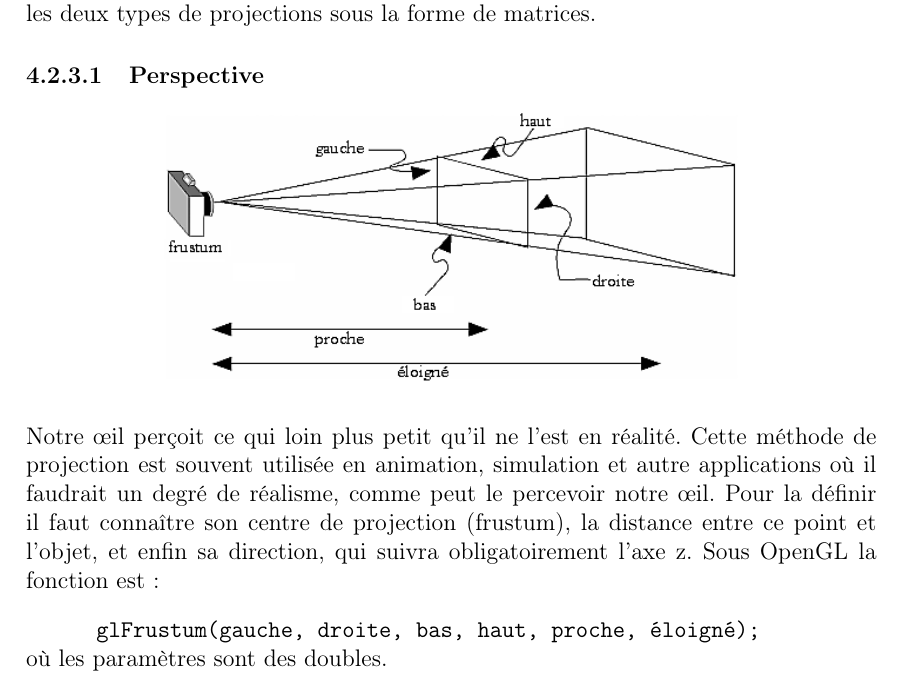
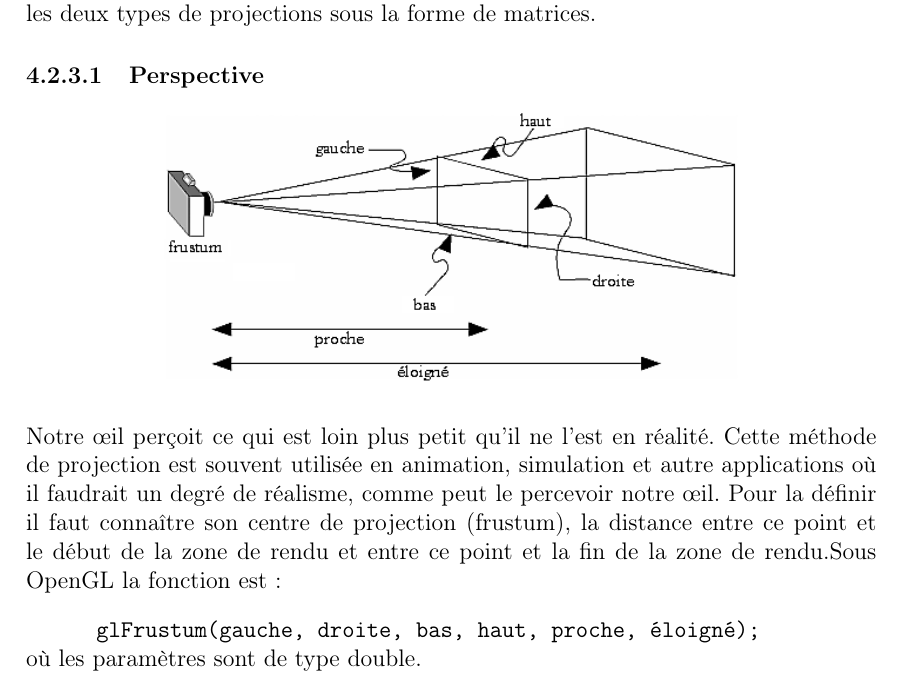
Before and after one commit to SoyouzTeam/Etat_De_L_Art, a LaTeX document (Tex/etat_de_l_art.tex, which reads Tex/opengl/fonctionnementStatique.tex): part of page 31 of 40, cut so that both start at the same text. Compiled offline with pdfLaTeX.

Commit message:
Correction fautes OpenGL

```diff
--- a/Tex/opengl/fonctionnementStatique.tex
+++ b/Tex/opengl/fonctionnementStatique.tex
@@ -79,10 +79,10 @@ La projection appliquée suite aux coordonnées des primitives est définie dans
 \begin{center}
 	 \includegraphics[height=5cm]{img/Perspective}
  \end{center}
-Notre œil perçoit ce qui loin plus petit qu’il ne l’est en réalité. Cette méthode de projection est souvent utilisée en animation, simulation et autre applications où il faudrait un degré de réalisme, comme peut le percevoir notre œil. Pour la définir il faut connaître son centre de projection (frustum), la distance entre ce point et l'objet, et enfin sa direction, qui suivra obligatoirement l’axe z. Sous OpenGL la fonction est :
+Notre œil perçoit ce qui est loin plus petit qu’il ne l’est en réalité. Cette méthode de projection est souvent utilisée en animation, simulation et autre applications où il faudrait un degré de réalisme, comme peut le percevoir notre œil. Pour la définir il faut connaître son centre de projection (frustum), la distance entre ce point et le début de la zone de rendu et entre ce point et la fin de la zone de rendu.Sous OpenGL la fonction est :
 \begin{tabbing}
 XXXX\= \kill
-\> \verb|glFrustum(gauche, droite, bas, haut, proche, éloigné);| \\où les paramètres sont des doubles.
+\> \verb|glFrustum(gauche, droite, bas, haut, proche, éloigné);| \\où les paramètres sont de type double.
 \end{tabbing}
 
 
```
